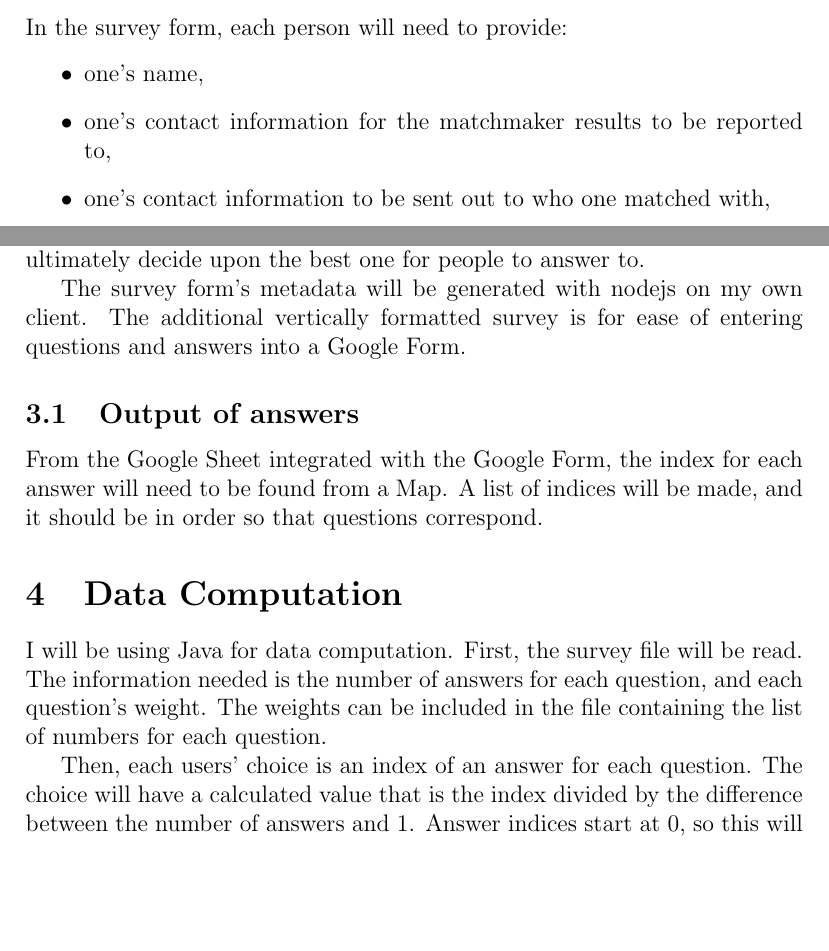
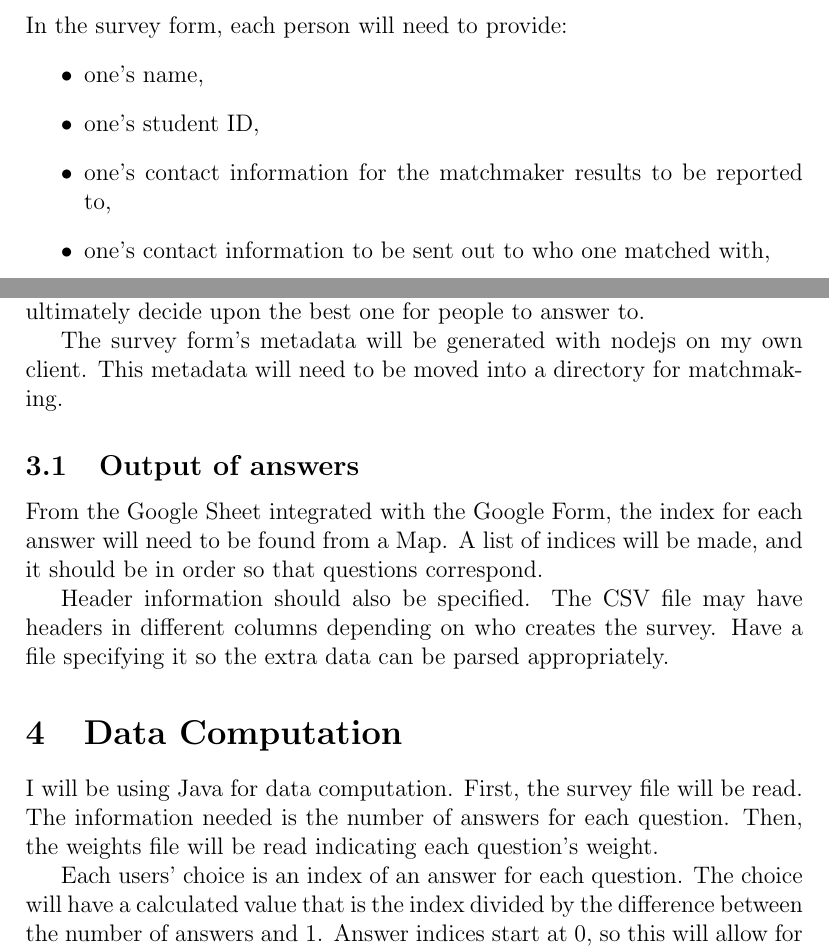
Before and after one commit to michatran4/matchmaker, a LaTeX document (docs/matchmaker.tex): two parts of pages 2 and 4 of 4 before the commit and two parts of pages 2 and 4 of 5 after it, joined at a grey line, cut so that both start at the same text, the shorter picture padded with empty space. Compiled offline with pdfLaTeX.

Commit message:
Specify headers
Use weights only - no more counts. This can be parsed already. Removed gmail usage

```diff
--- a/docs/matchmaker.tex
+++ b/docs/matchmaker.tex
@@ -51,6 +51,7 @@ the smallest difference to the largest difference.
 In the survey form, each person will need to provide:
 \begin{itemize}
     \item one's name,
+    \item one's student ID,
     \item one's contact information for the matchmaker results to be reported to,
     \item one's contact information to be sent out to who one matched with,
     \item and the selected answers to survey questions.
@@ -115,22 +116,24 @@ answers and possible revision of the question.
 I will get diffs manually. Proposed spectrums will be compared and I will
 ultimately decide upon the best one for people to answer to.
 
-The survey form's metadata will be generated with nodejs on my own client. The
-additional vertically formatted survey is for ease of entering questions and
-answers into a Google Form.
+The survey form's metadata will be generated with nodejs on my own client. This
+metadata will need to be moved into a directory for matchmaking.
 
 \subsection{Output of answers}
 From the Google Sheet integrated with the Google Form, the index for each
 answer will need to be found from a Map. A list of indices will be made, and it
 should be in order so that questions correspond.
 
+Header information should also be specified. The CSV file may have headers in
+different columns depending on who creates the survey. Have a file specifying
+it so the extra data can be parsed appropriately.
+
 \section{Data Computation}
 I will be using Java for data computation. First, the survey file will be read.
-The information needed is the number of answers for each question, and each
-question's weight. The weights can be included in the file containing the list
-of numbers for each question.
+The information needed is the number of answers for each question. Then, the
+weights file will be read indicating each question's weight.
 
-Then, each users' choice is an index of an answer for each question. The choice
+Each users' choice is an index of an answer for each question. The choice
 will have a calculated value that is the index divided by the difference between
 the number of answers and 1. Answer indices start at 0, so this will allow for
 answers on opposite ends of a spectrum to have a difference of 1. Differences
```
Also changed, not shown: README.md, 3 other files.
